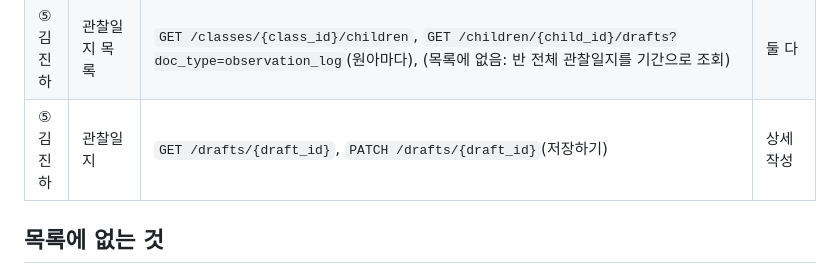
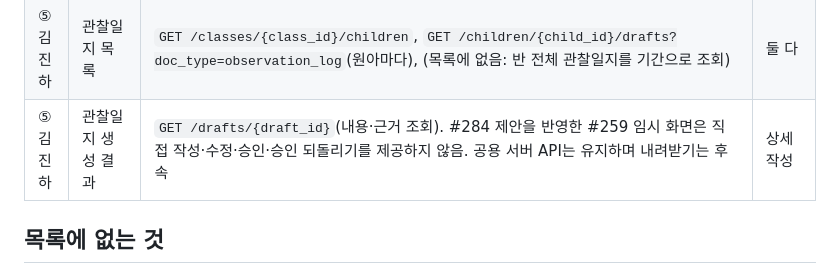
Before and after one commit to kakaotechcampus-4/ktc4-chungnam-4, a Markdown page: docs/api/screens.md, the part around the change. Rendered like a GitHub page.

```diff
--- a/docs/api/screens.md
+++ b/docs/api/screens.md
@@ -57,7 +57,7 @@
 | ⑤ 김진하 | 알림장 목록(원아별) | `GET /children/{child_id}/drafts?doc_type=parent_note&published=true`(최신순, `preview`), `GET /classes/{class_id}/children`(아이 이름). **Figma 없음** — 알림장 게시판에서 바로 상세로 보내면 ‹ › 로 한 칸씩만 움직일 수 있어 기록이 쌓이면 못 찾습니다(임시 결정(김진하), #89 리뷰) | 상세 작성 |
 | ⑤ 김진하 | 알림장 상세 | `GET /drafts/{draft_id}`, `GET /drafts/{draft_id}/read-receipts`(보호자 확인 수), (목록에 없음: 게시한 알림장 수정) | 둘 다 |
 | ⑤ 김진하 | 관찰일지 목록 | `GET /classes/{class_id}/children`, `GET /children/{child_id}/drafts?doc_type=observation_log`(원아마다), (목록에 없음: 반 전체 관찰일지를 기간으로 조회) | 둘 다 |
-| ⑤ 김진하 | 관찰일지 | `GET /drafts/{draft_id}`, `PATCH /drafts/{draft_id}`(저장하기) | 상세 작성 |
+| ⑤ 김진하 | 관찰일지 생성 결과 | `GET /drafts/{draft_id}`(내용·근거 조회). #284 제안을 반영한 #259 임시 화면은 직접 작성·수정·승인·승인 되돌리기를 제공하지 않음. 공용 서버 API는 유지하며 내려받기는 후속 | 상세 작성 |
 
 ## 목록에 없는 것
 
```
Also changed, not shown: docs/multi-agent-validation.md (+6 -0 lines), docs/multi-agent-architecture.png, 1 other file.
